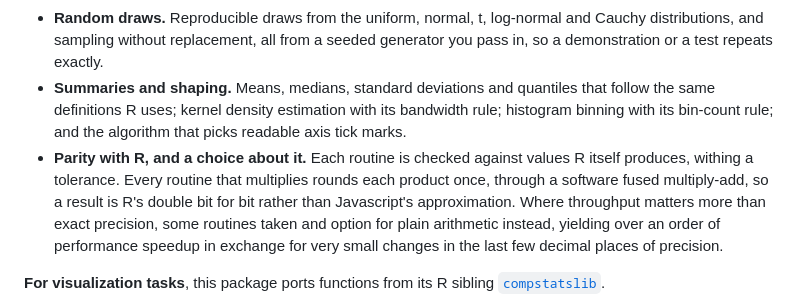
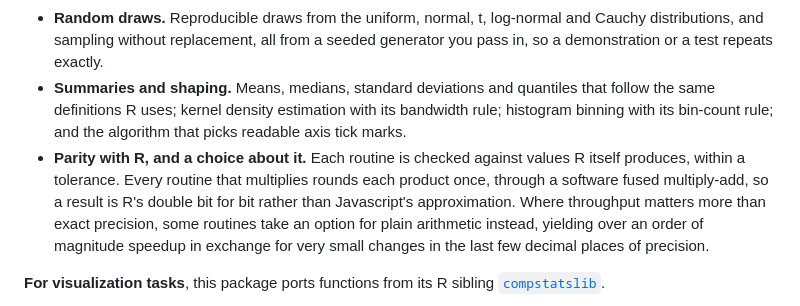
Before and after one commit to compstatslib/compstatslib-ts, a Markdown page: README.md, the part around the change. Drawn GitHub-style.

Commit message:
docs: typos in the parity bullet
- withing -> within; "routines taken and option" -> "take an option";
  "an order of performance speedup" -> "an order of magnitude speedup"

```diff
--- a/README.md
+++ b/README.md
@@ -18,7 +18,7 @@ The package brings statistical primitives and visualization tools to the TypeScr
 - **Distributions and special functions.** The normal, chi-square and Student t distributions — densities, cumulative probabilities and quantiles — each following R's own source, with the chi-square carrying its noncentral case and the upper tail available as a real argument rather than one minus the lower, which is what keeps a probability of a billionth of a billionth from rounding away. The gamma and beta functions underneath them are exported in their own right, log-scaled and regularized where the tails need it.
 - **Random draws.** Reproducible draws from the uniform, normal, t, log-normal and Cauchy distributions, and sampling without replacement, all from a seeded generator you pass in, so a demonstration or a test repeats exactly.
 - **Summaries and shaping.** Means, medians, standard deviations and quantiles that follow the same definitions R uses; kernel density estimation with its bandwidth rule; histogram binning with its bin-count rule; and the algorithm that picks readable axis tick marks.
-- **Parity with R, and a choice about it.** Each routine is checked against values R itself produces, withing a tolerance. Every routine that multiplies rounds each product once, through a software fused multiply-add, so a result is R's double bit for bit rather than Javascript's approximation. Where throughput matters more than exact precision, some routines taken and option for plain arithmetic instead, yielding over an order of performance speedup in exchange for very small changes in the last few decimal places of precision.
+- **Parity with R, and a choice about it.** Each routine is checked against values R itself produces, within a tolerance. Every routine that multiplies rounds each product once, through a software fused multiply-add, so a result is R's double bit for bit rather than Javascript's approximation. Where throughput matters more than exact precision, some routines take an option for plain arithmetic instead, yielding over an order of magnitude speedup in exchange for very small changes in the last few decimal places of precision.
 
 **For visualization tasks**, this package ports functions from its R sibling [`compstatslib`](https://github.com/compstatslib/compstatslib).
 
```
